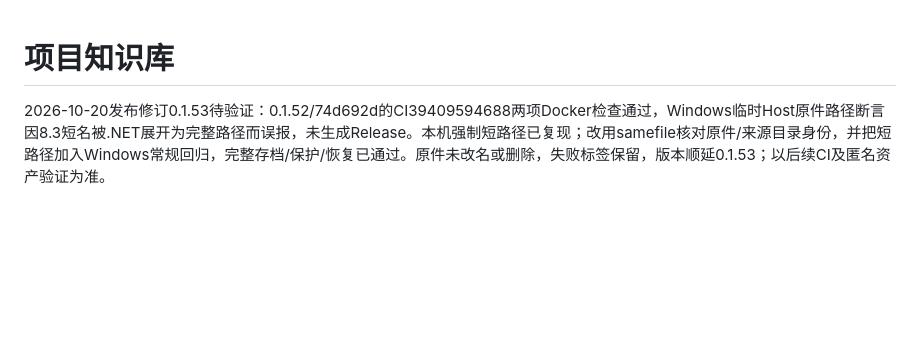
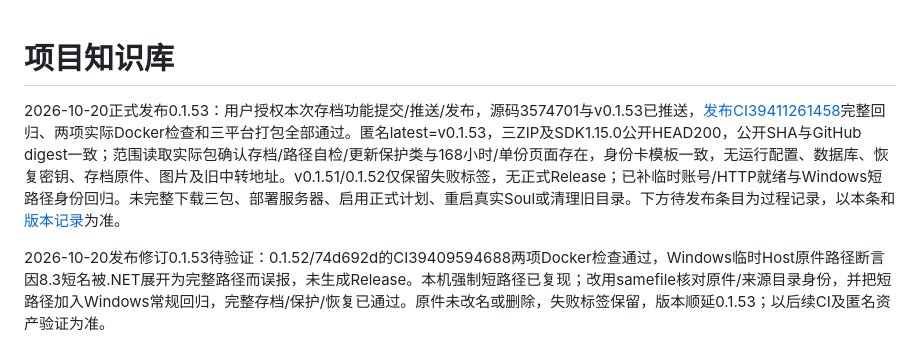
Before and after one commit to TYty0728/TraceSoul2, a Markdown page: docs/knowledge/README.md, the part around the change. Rendered like a GitHub page; blank space fills up the shorter version.

Commit message:
docs: verify v0.1.53 release and weekly archive packages

```diff
--- a/docs/knowledge/README.md
+++ b/docs/knowledge/README.md
@@ -1,4 +1,6 @@
 # 项目知识库
+
+2026-10-20正式发布0.1.53：用户授权本次存档功能提交/推送/发布，源码3574701与v0.1.53已推送，[发布CI39411261458](https://github.com/TYty0728/TraceSoul2/actions/runs/39411261458)完整回归、两项实际Docker检查和三平台打包全部通过。匿名latest=v0.1.53，三ZIP及SDK1.15.0公开HEAD200，公开SHA与GitHub digest一致；范围读取实际包确认存档/路径自检/更新保护类与168小时/单份页面存在，身份卡模板一致，无运行配置、数据库、恢复密钥、存档原件、图片及旧中转地址。v0.1.51/0.1.52仅保留失败标签，无正式Release；已补临时账号/HTTP就绪与Windows短路径身份回归。未完整下载三包、部署服务器、启用正式计划、重启真实Soul或清理旧目录。下方待发布条目为过程记录，以本条和[版本记录](../RELEASES.md)为准。
 
 2026-10-20发布修订0.1.53待验证：0.1.52/74d692d的CI39409594688两项Docker检查通过，Windows临时Host原件路径断言因8.3短名被.NET展开为完整路径而误报，未生成Release。本机强制短路径已复现；改用samefile核对原件/来源目录身份，并把短路径加入Windows常规回归，完整存档/保护/恢复已通过。原件未改名或删除，失败标签保留，版本顺延0.1.53；以后续CI及匿名资产验证为准。
 
```
Also changed, not shown: docs/RELEASES.md (+2 -0 lines).
